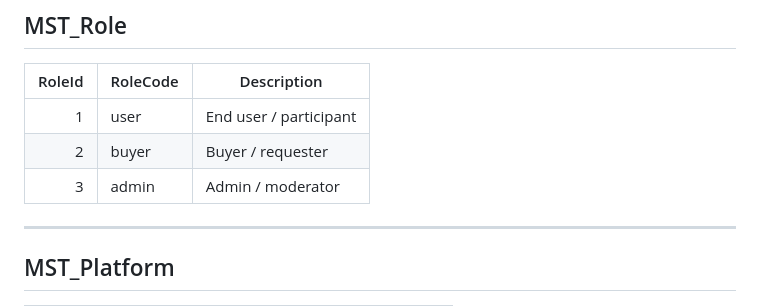
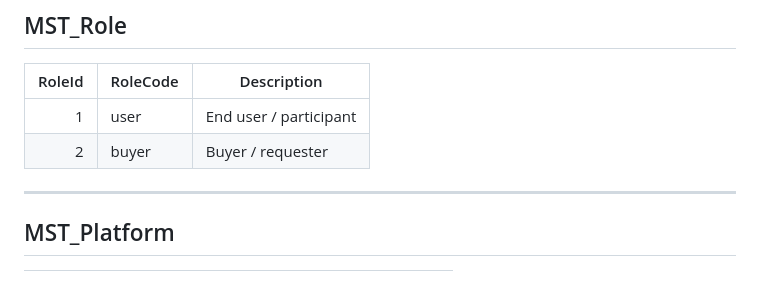
Before and after one commit to web3db/Documentation, a Markdown page: docs/DATABASE.md, the part around the change. Drawn GitHub-style.

Commit message:
No admins

```diff
--- a/docs/DATABASE.md
+++ b/docs/DATABASE.md
@@ -61,7 +61,6 @@ This doc summarizes database designed for storing **auto-recorded** health data
 |---:|---|---|
 | 1 | user  | End user / participant |
 | 2 | buyer | Buyer / requester |
-| 3 | admin | Admin / moderator |
 
 ---
 
```
